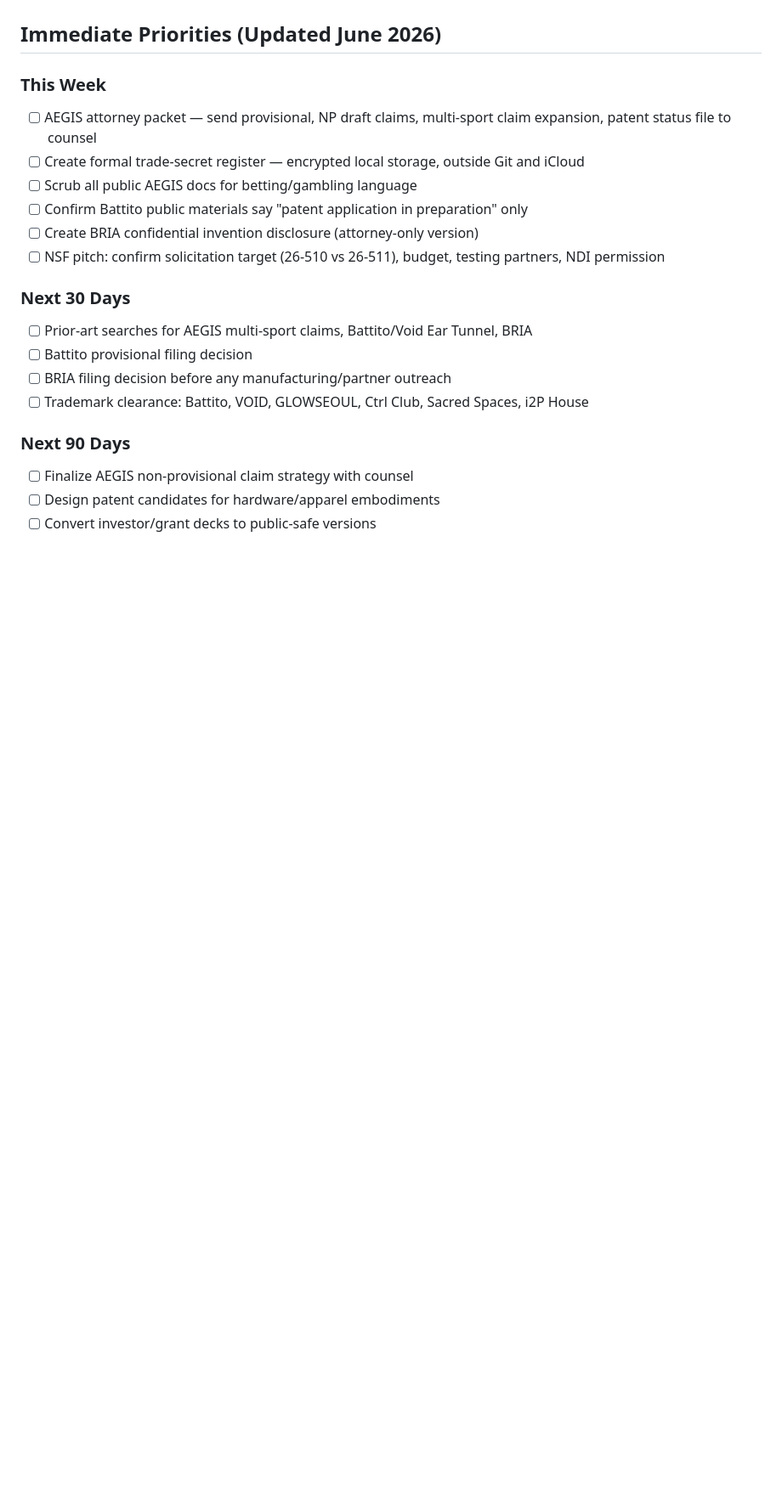
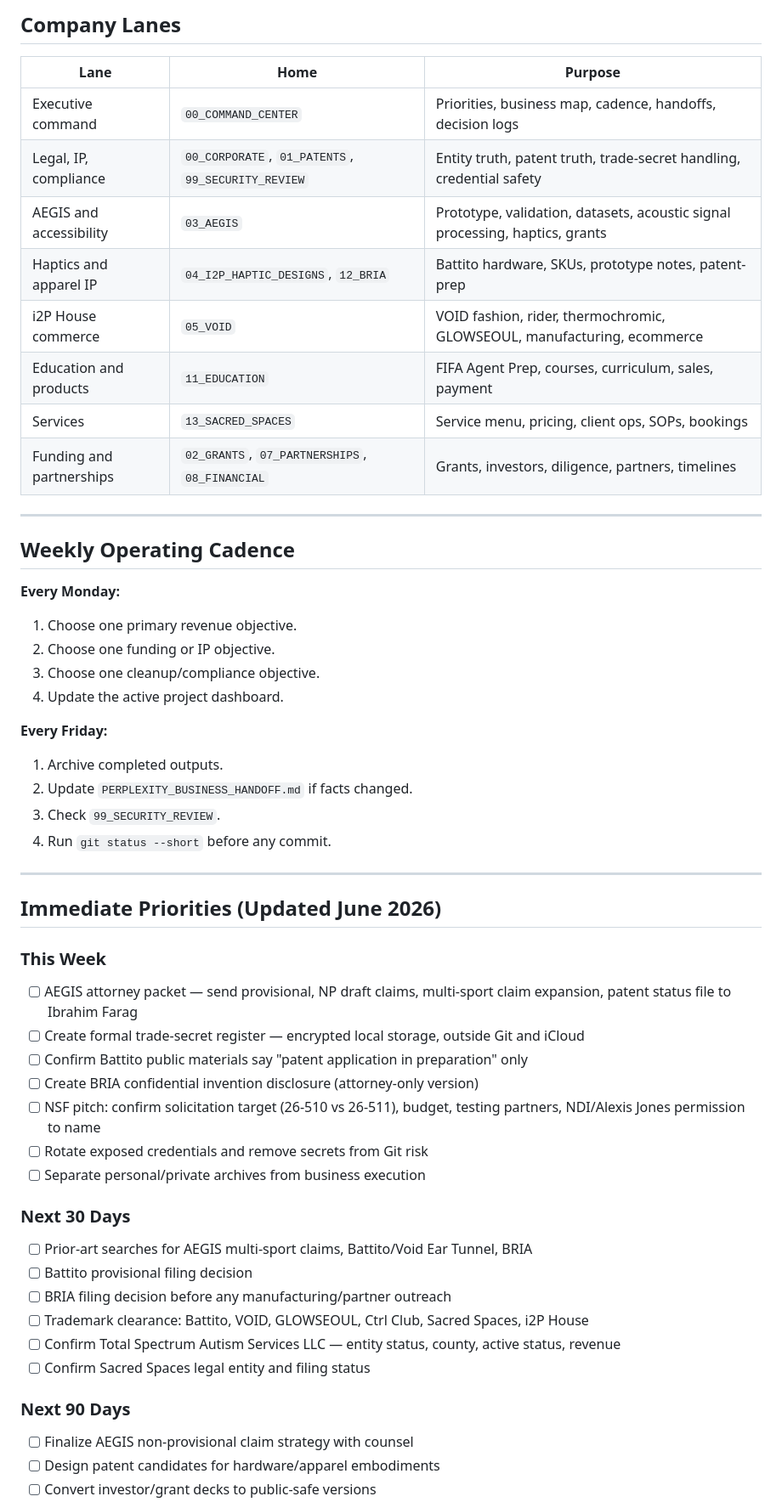
Before and after one commit to i2pAegis/i2phouse.com, a Markdown page: CLAUDE.md, the part around one of its changes. Shown at 85% size. Rendered like a GitHub page; blank space fills up the shorter version.

```diff
--- a/CLAUDE.md
+++ b/CLAUDE.md
@@ -52,19 +108,52 @@ KT runs business operations with Claude (code, strategy, research, patent prep)
+## Company Lanes
+
+| Lane | Home | Purpose |
+|---|---|---|
+| Executive command | `00_COMMAND_CENTER` | Priorities, business map, cadence, handoffs, decision logs |
+| Legal, IP, compliance | `00_CORPORATE`, `01_PATENTS`, `99_SECURITY_REVIEW` | Entity truth, patent truth, trade-secret handling, credential safety |
+| AEGIS and accessibility | `03_AEGIS` | Prototype, validation, datasets, acoustic signal processing, haptics, grants |
+| Haptics and apparel IP | `04_I2P_HAPTIC_DESIGNS`, `12_BRIA` | Battito hardware, SKUs, prototype notes, patent-prep |
+| i2P House commerce | `05_VOID` | VOID fashion, rider, thermochromic, GLOWSEOUL, manufacturing, ecommerce |
+| Education and products | `11_EDUCATION` | FIFA Agent Prep, courses, curriculum, sales, payment |
+| Services | `13_SACRED_SPACES` | Service menu, pricing, client ops, SOPs, bookings |
+| Funding and partnerships | `02_GRANTS`, `07_PARTNERSHIPS`, `08_FINANCIAL` | Grants, investors, diligence, partners, timelines |
+
+---
+
+## Weekly Operating Cadence
+
+**Every Monday:**
+1. Choose one primary revenue objective.
+2. Choose one funding or IP objective.
+3. Choose one cleanup/compliance objective.
+4. Update the active project dashboard.
+
+**Every Friday:**
+1. Archive completed outputs.
+2. Update `PERPLEXITY_BUSINESS_HANDOFF.md` if facts changed.
+3. Check `99_SECURITY_REVIEW`.
+4. Run `git status --short` before any commit.
+
+---
 
 ## Immediate Priorities (Updated June 2026)
 
 ### This Week
-- [ ] AEGIS attorney packet — send provisional, NP draft claims, multi-sport claim expansion, patent status file to counsel
+- [ ] AEGIS attorney packet — send provisional, NP draft claims, multi-sport claim expansion, patent status file to Ibrahim Farag
 - [ ] Create formal trade-secret register — encrypted local storage, outside Git and iCloud
-- [ ] Scrub all public AEGIS docs for betting/gambling language
 - [ ] Confirm Battito public materials say "patent application in preparation" only
 - [ ] Create BRIA confidential invention disclosure (attorney-only version)
-- [ ] NSF pitch: confirm solicitation target (26-510 vs 26-511), budget, testing partners, NDI permission
+- [ ] NSF pitch: confirm solicitation target (26-510 vs 26-511), budget, testing partners, NDI/Alexis Jones permission to name
+- [ ] Rotate exposed credentials and remove secrets from Git risk
+- [ ] Separate personal/private archives from business execution
 
 ### Next 30 Days
 - [ ] Prior-art searches for AEGIS multi-sport claims, Battito/Void Ear Tunnel, BRIA
 - [ ] Battito provisional filing decision
 - [ ] BRIA filing decision before any manufacturing/partner outreach
 - [ ] Trademark clearance: Battito, VOID, GLOWSEOUL, Ctrl Club, Sacred Spaces, i2P House
+- [ ] Confirm Total Spectrum Autism Services LLC — entity status, county, active status, revenue
+- [ ] Confirm Sacred Spaces legal entity and filing status
 
 ### Next 90 Days
 - [ ] Finalize AEGIS non-provisional claim strategy with counsel
```
Also changed, not shown: other parts of CLAUDE.md (+87 -23 lines).
